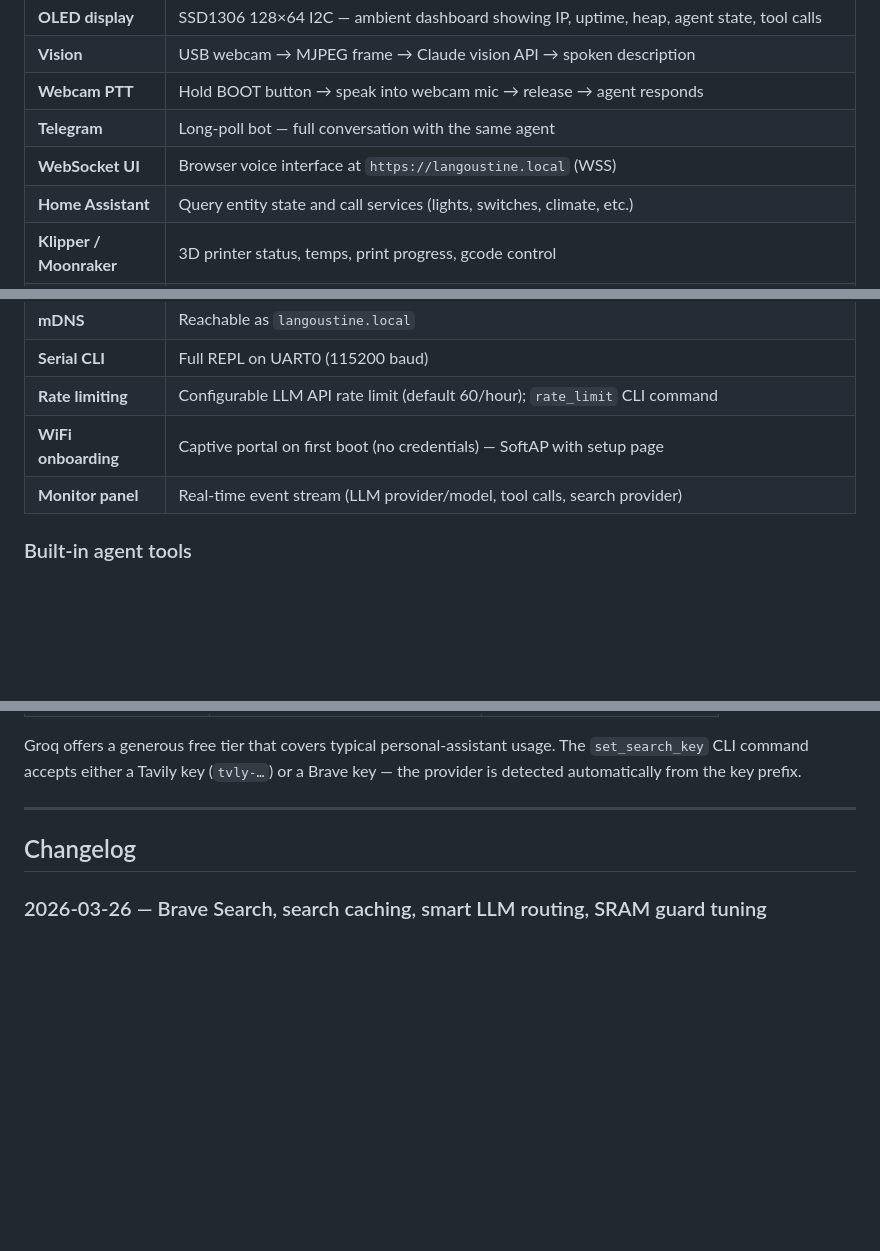
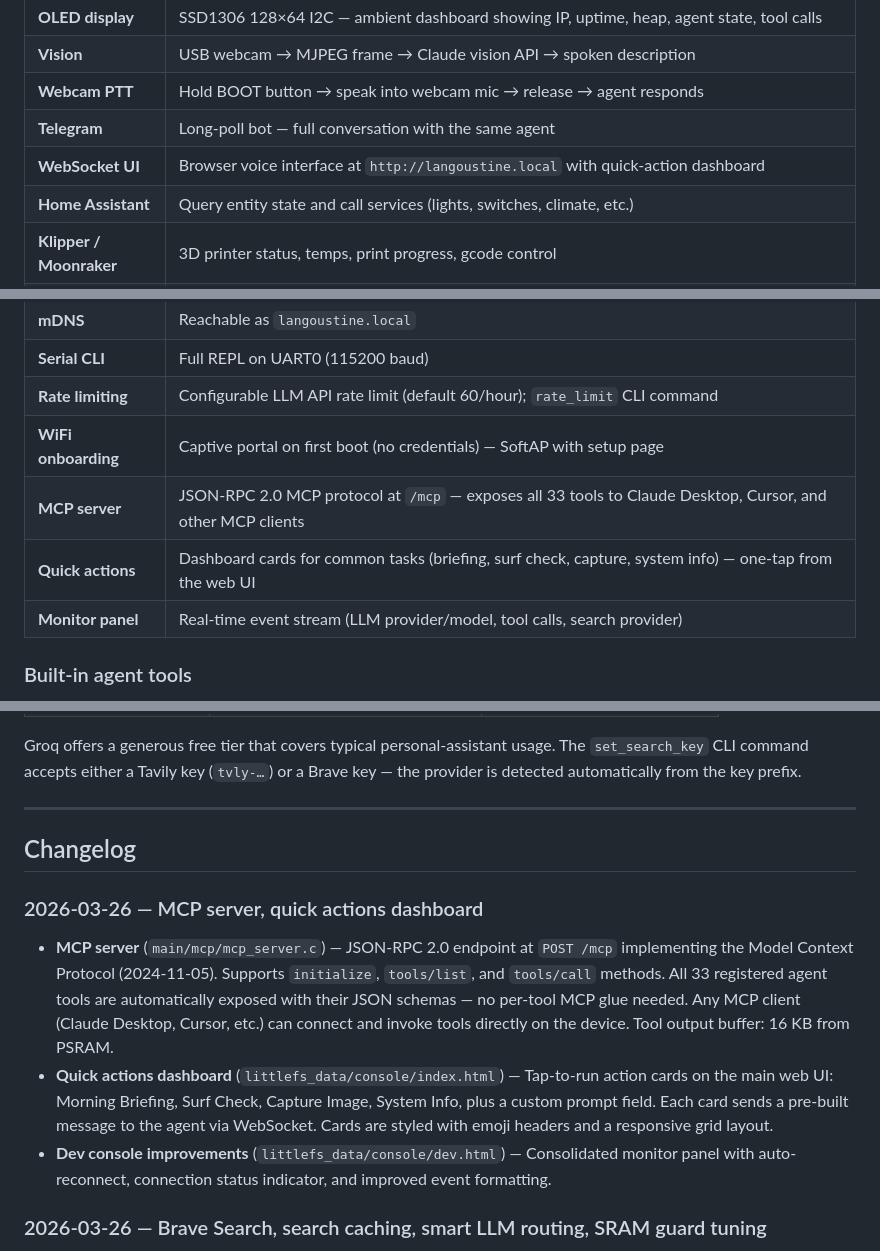
Before and after one commit to jcfield-boop/Lango, a Markdown page: README.md, 3 parts joined by grey strips. Rendered like a GitHub page; blank space fills up the shorter version.

Commit message:
docs: add MCP server + quick actions dashboard to README
Changelog entry for 920ae9e: MCP JSON-RPC endpoint at /mcp exposing
all 33 tools, quick action cards in web UI, dev console improvements.
Updated features table with MCP server and quick actions rows.

Co-Authored-By: Claude Opus 4.6 <noreply@anthropic.com>

```diff
--- a/README.md
+++ b/README.md
@@ -123,7 +123,7 @@ Most cheap UVC-compatible webcams work. For PTT mic, the webcam must also expose
 | **Vision** | USB webcam → MJPEG frame → Claude vision API → spoken description |
 | **Webcam PTT** | Hold BOOT button → speak into webcam mic → release → agent responds |
 | **Telegram** | Long-poll bot — full conversation with the same agent |
-| **WebSocket UI** | Browser voice interface at `https://langoustine.local` (WSS) |
+| **WebSocket UI** | Browser voice interface at `http://langoustine.local` with quick-action dashboard |
 | **Home Assistant** | Query entity state and call services (lights, switches, climate, etc.) |
 | **Klipper / Moonraker** | 3D printer status, temps, print progress, gcode control |
 | **Push notifications** | ntfy.sh push to phone — agent-initiated or rule-triggered |
@@ -134,6 +134,8 @@ Most cheap UVC-compatible webcams work. For PTT mic, the webcam must also expose
 | **Serial CLI** | Full REPL on UART0 (115200 baud) |
 | **Rate limiting** | Configurable LLM API rate limit (default 60/hour); `rate_limit` CLI command |
 | **WiFi onboarding** | Captive portal on first boot (no credentials) — SoftAP with setup page |
+| **MCP server** | JSON-RPC 2.0 MCP protocol at `/mcp` — exposes all 33 tools to Claude Desktop, Cursor, and other MCP clients |
+| **Quick actions** | Dashboard cards for common tasks (briefing, surf check, capture, system info) — one-tap from the web UI |
 | **Monitor panel** | Real-time event stream (LLM provider/model, tool calls, search provider) |
 
 ### Built-in agent tools
@@ -512,6 +514,12 @@ The `set_search_key` CLI command accepts either a Tavily key (`tvly-…`) or a B
 
 ## Changelog
 
+### 2026-03-26 — MCP server, quick actions dashboard
+
+- **MCP server** (`main/mcp/mcp_server.c`) — JSON-RPC 2.0 endpoint at `POST /mcp` implementing the Model Context Protocol (2024-11-05). Supports `initialize`, `tools/list`, and `tools/call` methods. All 33 registered agent tools are automatically exposed with their JSON schemas — no per-tool MCP glue needed. Any MCP client (Claude Desktop, Cursor, etc.) can connect and invoke tools directly on the device. Tool output buffer: 16 KB from PSRAM.
+- **Quick actions dashboard** (`littlefs_data/console/index.html`) — Tap-to-run action cards on the main web UI: Morning Briefing, Surf Check, Capture Image, System Info, plus a custom prompt field. Each card sends a pre-built message to the agent via WebSocket. Cards are styled with emoji headers and a responsive grid layout.
+- **Dev console improvements** (`littlefs_data/console/dev.html`) — Consolidated monitor panel with auto-reconnect, connection status indicator, and improved event formatting.
+
 ### 2026-03-26 — Brave Search, search caching, smart LLM routing, SRAM guard tuning
 
 - **Brave Search provider** (`main/tools/tool_web_search.c`) — Web search now supports both Tavily and Brave Search, routed by API key prefix: keys starting with `tvly-` use Tavily, all others use Brave. Set via `set_search_key <key>` CLI command or SERVICES.md. Brave Search uses the `/res/v1/web/search` API with `X-Subscription-Token` auth.
```
